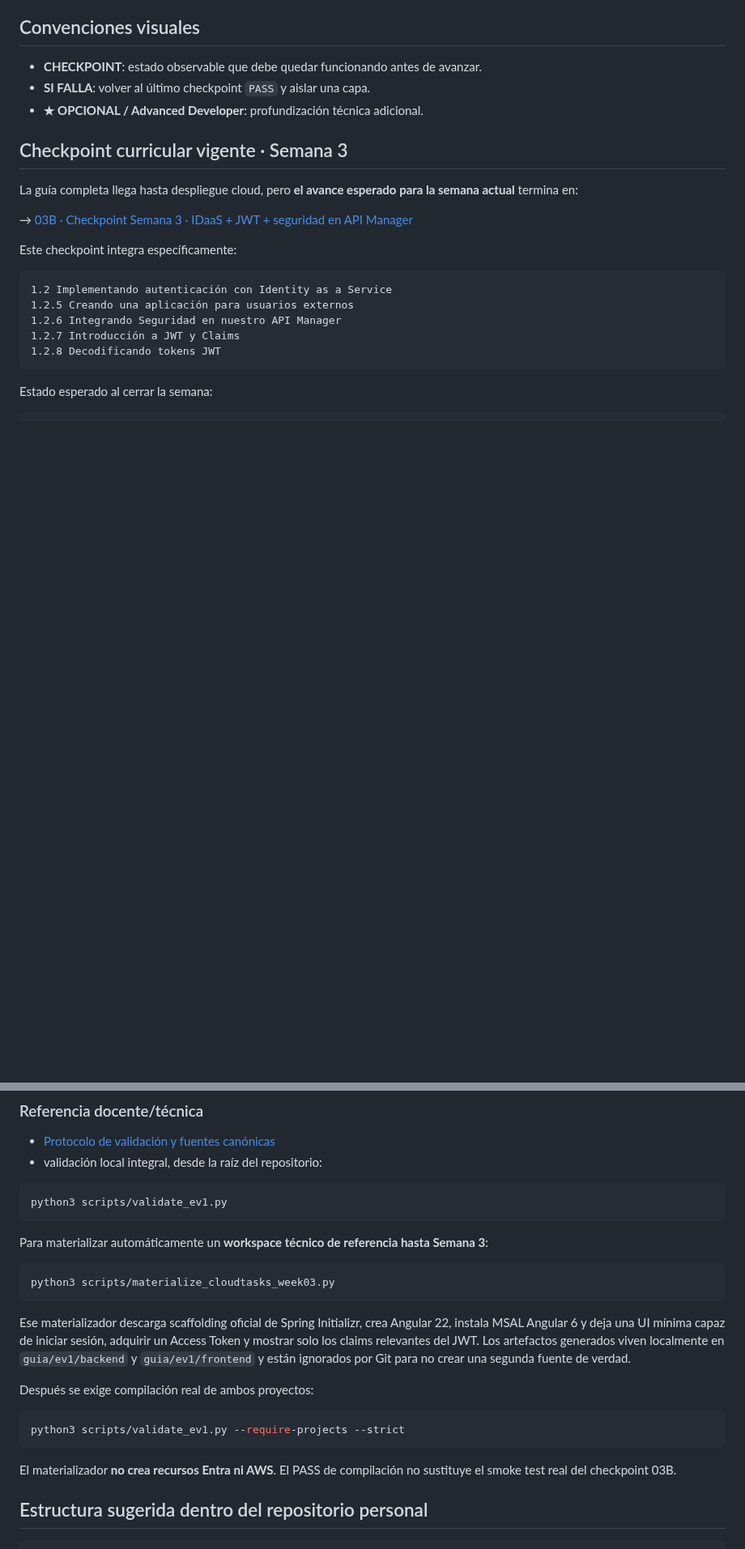
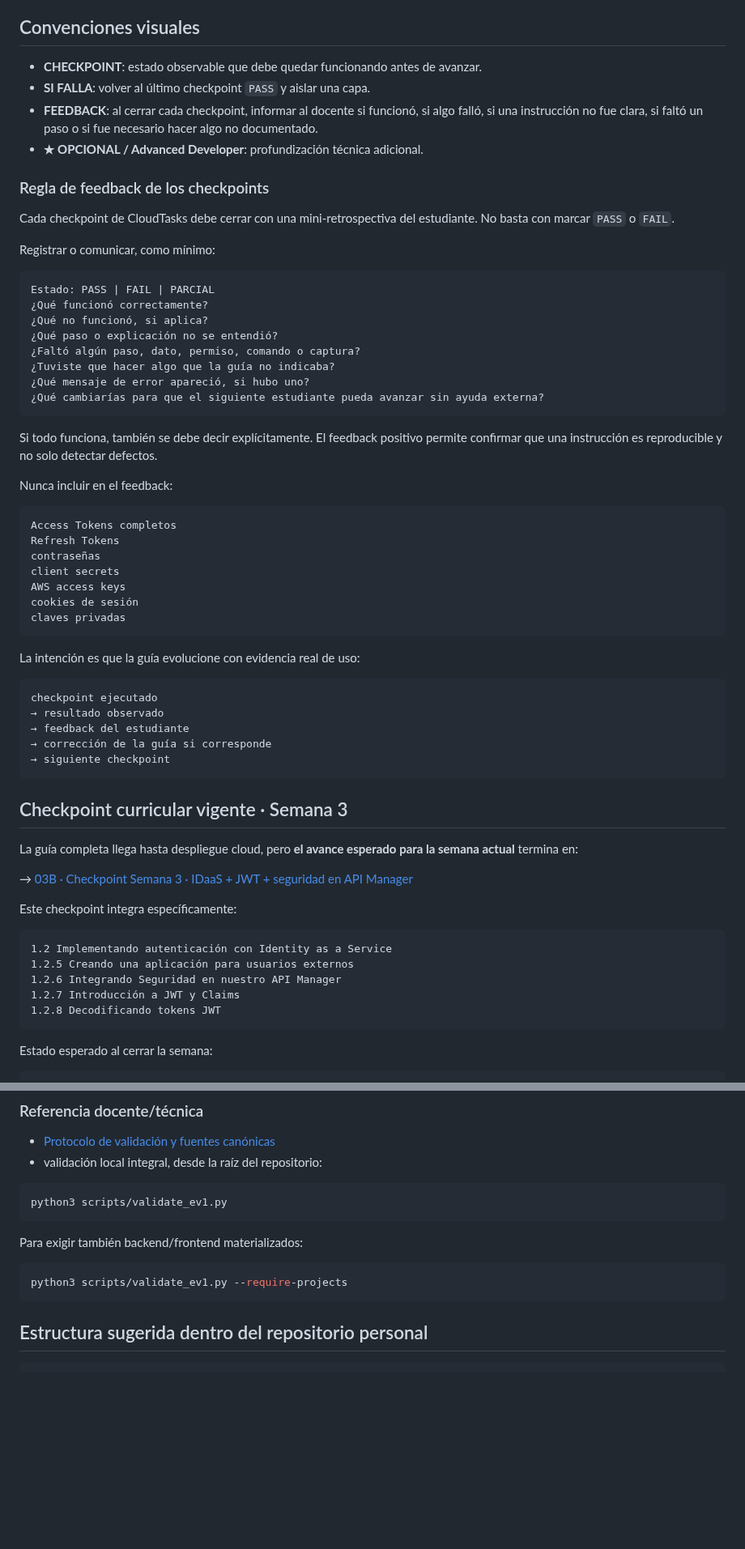
Before and after one commit to cmartinezs/DSY1107-DESARROLLO-CLOUD-NATIVE-I-2026-2, a Markdown page: guias-integradas/ev1/README.md, 2 parts joined by grey strips. Shown at 81% size. Rendered like a GitHub page; blank space fills up the shorter version.

Commit message:
docs: agregar feedback obligatorio en checkpoints CloudTasks

````diff
--- a/guias-integradas/ev1/README.md
+++ b/guias-integradas/ev1/README.md
@@ -8,7 +8,49 @@ CloudTasks permite recorrer de extremo a extremo frontend + backend, API Gateway
 
 - **CHECKPOINT**: estado observable que debe quedar funcionando antes de avanzar.
 - **SI FALLA**: volver al último checkpoint `PASS` y aislar una capa.
+- **FEEDBACK**: al cerrar cada checkpoint, informar al docente si funcionó, si algo falló, si una instrucción no fue clara, si faltó un paso o si fue necesario hacer algo no documentado.
 - **★ OPCIONAL / Advanced Developer**: profundización técnica adicional.
+
+### Regla de feedback de los checkpoints
+
+Cada checkpoint de CloudTasks debe cerrar con una mini-retrospectiva del estudiante. No basta con marcar `PASS` o `FAIL`.
+
+Registrar o comunicar, como mínimo:
+
+```text
+Estado: PASS | FAIL | PARCIAL
+¿Qué funcionó correctamente?
+¿Qué no funcionó, si aplica?
+¿Qué paso o explicación no se entendió?
+¿Faltó algún paso, dato, permiso, comando o captura?
+¿Tuviste que hacer algo que la guía no indicaba?
+¿Qué mensaje de error apareció, si hubo uno?
+¿Qué cambiarías para que el siguiente estudiante pueda avanzar sin ayuda externa?
+```
+
+Si todo funciona, también se debe decir explícitamente. El feedback positivo permite confirmar que una instrucción es reproducible y no solo detectar defectos.
+
+Nunca incluir en el feedback:
+
+```text
+Access Tokens completos
+Refresh Tokens
+contraseñas
+client secrets
+AWS access keys
+cookies de sesión
+claves privadas
+```
+
+La intención es que la guía evolucione con evidencia real de uso:
+
+```text
+checkpoint ejecutado
+→ resultado observado
+→ feedback del estudiante
+→ corrección de la guía si corresponde
+→ siguiente checkpoint
+```
 
 ## Checkpoint curricular vigente · Semana 3
 
@@ -129,21 +172,11 @@ Si un fragmento de código no aporta directamente al aprendizaje de esta vertica
 python3 scripts/validate_ev1.py
 ```
 
-Para materializar automáticamente un **workspace técnico de referencia hasta Semana 3**:
+Para exigir también backend/frontend materializados:
 
 ```bash
-python3 scripts/materialize_cloudtasks_week03.py
+python3 scripts/validate_ev1.py --require-projects
 ```
-
-Ese materializador descarga scaffolding oficial de Spring Initializr, crea Angular 22, instala MSAL Angular 6 y deja una UI mínima capaz de iniciar sesión, adquirir un Access Token y mostrar solo los claims relevantes del JWT. Los artefactos generados viven localmente en `guia/ev1/backend` y `guia/ev1/frontend` y están ignorados por Git para no crear una segunda fuente de verdad.
-
-Después se exige compilación real de ambos proyectos:
-
-```bash
-python3 scripts/validate_ev1.py --require-projects --strict
-```
-
-El materializador **no crea recursos Entra ni AWS**. El PASS de compilación no sustituye el smoke test real del checkpoint 03B.
 
 ## Estructura sugerida dentro del repositorio personal
 
````
Also changed, not shown: other parts of guias-integradas/ev1/README.md (+3 -1 lines).
